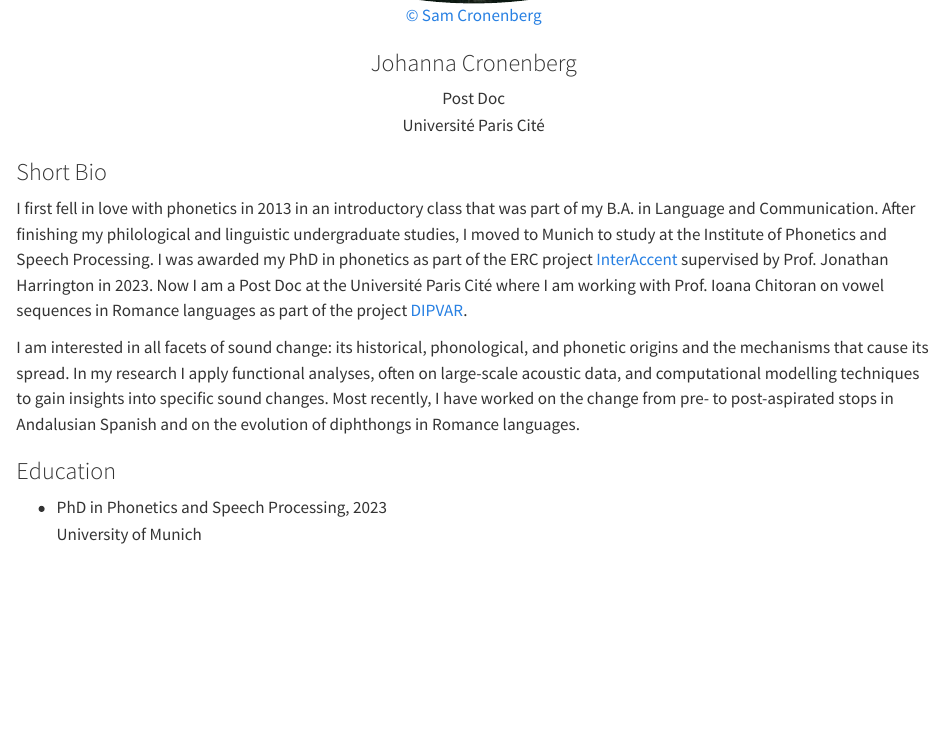
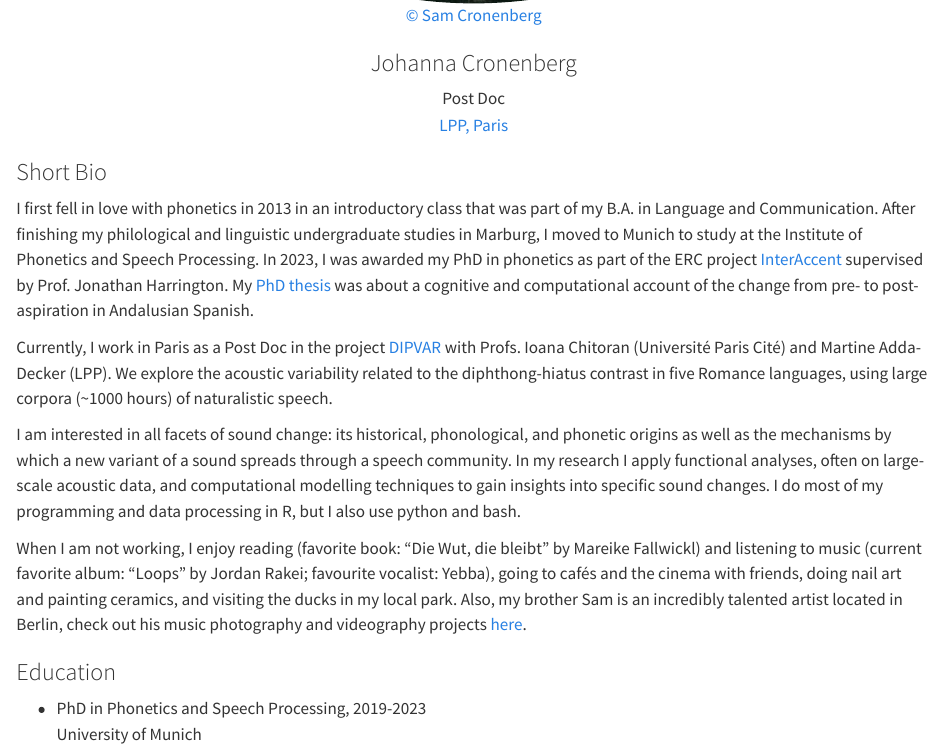
Before and after one commit to johannacronenberg/johannacronenberg.github.io, a Quarto document (index.qmd): the page in a window 1100 px wide, from 870 px down. Rendered offline with R 4.5, knitr and Pandoc in place of Quarto, with nearby package versions.

Commit message:
updated bio text and affiliation

````diff
--- a/index.qmd
+++ b/index.qmd
@@ -23,7 +23,7 @@ mainfont: Montserrat
 <div style="padding-left: 1em; padding-right: 1em; text-align: center; display:block; margin:auto;">
 <a href="https://www.samcronenberg.com/"><p style="size: 20px;">&#xA9; Sam Cronenberg</p></a>
 <h3 class="">Johanna Cronenberg</h3>
-<p>Post Doc<br>Université Paris Cité</p>
+<p>Post Doc<br><a href="https://lpp.cnrs.fr/">LPP, Paris</a></p>
 </div>
 ```
 :::
@@ -31,11 +31,15 @@ mainfont: Montserrat
 ::: {.g-col-8}
 ### Short Bio
 
-I first fell in love with phonetics in 2013 in an introductory class that was part of my B.A. in Language and Communication. After finishing my philological and linguistic undergraduate studies, I moved to Munich to study at the Institute of Phonetics and Speech Processing. I was awarded my PhD in phonetics as part of the ERC project [InterAccent](https://www.phonetik.uni-muenchen.de/Forschung/interaccent/interAccent.html) supervised by Prof. Jonathan Harrington in 2023. Now I am a Post Doc at the Université Paris Cité where I am working with Prof. Ioana Chitoran on vowel sequences in Romance languages as part of the project [DIPVAR](https://anr.fr/en/funded-projects-and-impact/funded-projects/project/funded/project/b2d9d3668f92a3b9fbbf7866072501ef-90e880de04/?tx_anrprojects_funded%5Bcontroller%5D=Funded&cHash=f211c450876a8dc48b71e2c9ed982722).
+I first fell in love with phonetics in 2013 in an introductory class that was part of my B.A. in Language and Communication. After finishing my philological and linguistic undergraduate studies in Marburg, I moved to Munich to study at the Institute of Phonetics and Speech Processing. In 2023, I was awarded my PhD in phonetics as part of the ERC project [InterAccent](https://www.phonetik.uni-muenchen.de/Forschung/interaccent/interAccent.html) supervised by Prof. Jonathan Harrington. My [PhD thesis](https://edoc.ub.uni-muenchen.de/33026/1/Cronenberg_Johanna.pdf) was about a cognitive and computational account of the change from pre- to post-aspiration in Andalusian Spanish.
 
-I am interested in all facets of sound change: its historical, phonological, and phonetic origins and the mechanisms that cause its spread. In my research I apply functional analyses, often on large-scale acoustic data, and computational modelling techniques to gain insights into specific sound changes. Most recently, I have worked on the change from pre- to post-aspirated stops in Andalusian Spanish and on the evolution of diphthongs in Romance languages.
+Currently, I work in Paris as a Post Doc in the project [DIPVAR](https://anr.fr/en/funded-projects-and-impact/funded-projects/project/funded/project/b2d9d3668f92a3b9fbbf7866072501ef-90e880de04/?tx_anrprojects_funded%5Bcontroller%5D=Funded&cHash=f211c450876a8dc48b71e2c9ed982722) with Profs. Ioana Chitoran (Université Paris Cité) and Martine Adda-Decker (LPP). We explore the acoustic variability related to the diphthong-hiatus contrast in five Romance languages, using large corpora (~1000 hours) of naturalistic speech.
+
+I am interested in all facets of sound change: its historical, phonological, and phonetic origins as well as the mechanisms by which a new variant of a sound spreads through a speech community. In my research I apply functional analyses, often on large-scale acoustic data, and computational modelling techniques to gain insights into specific sound changes. I do most of my programming and data processing in R, but I also use python and bash.
+
+When I am not working, I enjoy reading (favorite book: "Die Wut, die bleibt" by Mareike Fallwickl) and listening to music (current favorite album: "Loops" by Jordan Rakei; favourite vocalist: Yebba), going to cafés and the cinema with friends, doing nail art and painting ceramics, and visiting the ducks in my local park. Also, my brother Sam is an incredibly talented artist located in Berlin, check out his music photography and videography projects [here](https://www.samcronenberg.com/).
 
 ### Education
 
-- PhD in Phonetics and Speech Processing, 2023<br>University of Munich
+- PhD in Phonetics and Speech Processing, 2019-2023<br>University of Munich
 
````
Also changed, not shown: docs/search.json, index.qmd (6 more changed lines), 4 other files.
